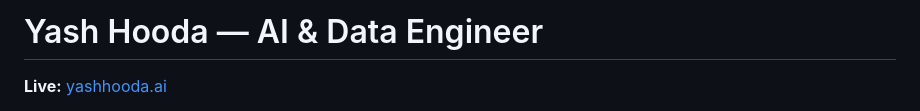
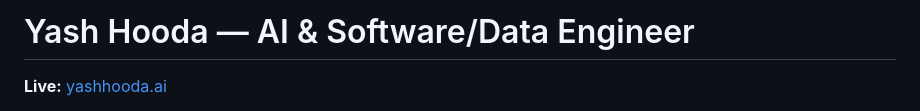
Before and after one commit to yashhooda1/yashhooda, a Markdown page: README.md, the part around the change. GitHub-like rendering.

Commit message:
Update job title in README.md

```diff
--- a/README.md
+++ b/README.md
@@ -1,4 +1,4 @@
-# Yash Hooda — AI & Data Engineer
+# Yash Hooda — AI & Software/Data Engineer
 **Live:** [yashhooda.ai](https://www.yashhooda.ai)
 
 My full-stack personal portfolio — and a working demonstration of the systems I build. Not a static resume page: a production AI application with a hybrid RAG chatbot, real-time flight tracking, live Strava training analytics, a 57-year climate analytics pipeline, Atlantic hurricane correlation analytics, a rising-seas & coastal-risk dashboard, a data-center growth & environmental-impact dashboard, network analysis tools, interactive snow & hike photo albums, live weather, and a 7-layer secure AI gateway — all deployed on Vercel.
```
